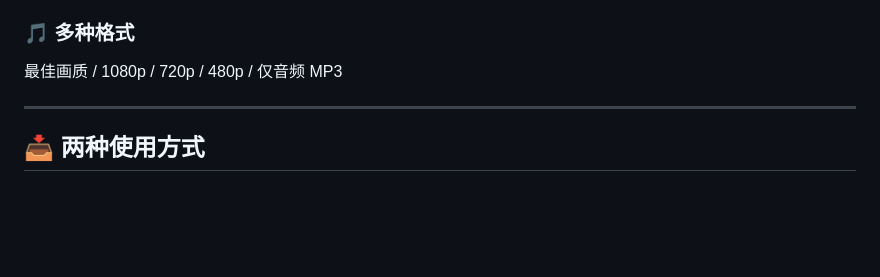
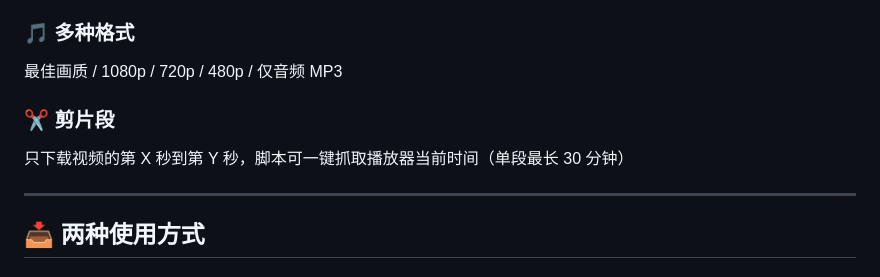
Before and after one commit to Jeffrey0117/Ytify, a Markdown page: README.zh-CN.md, the part around the change. Rendered like a GitHub page; blank space fills up the shorter version.

```diff
--- a/README.zh-CN.md
+++ b/README.zh-CN.md
@@ -103,6 +103,9 @@ run.bat    # Windows 双击执行也可以
 
 ### 🎵 多种格式
 最佳画质 / 1080p / 720p / 480p / 仅音频 MP3
+
+### ✂️ 剪片段
+只下载视频的第 X 秒到第 Y 秒，脚本可一键抓取播放器当前时间（单段最长 30 分钟）
 
 ---
 
```
Also changed, not shown: README.en.md (+3 -0 lines), README.md (+3 -0 lines).
